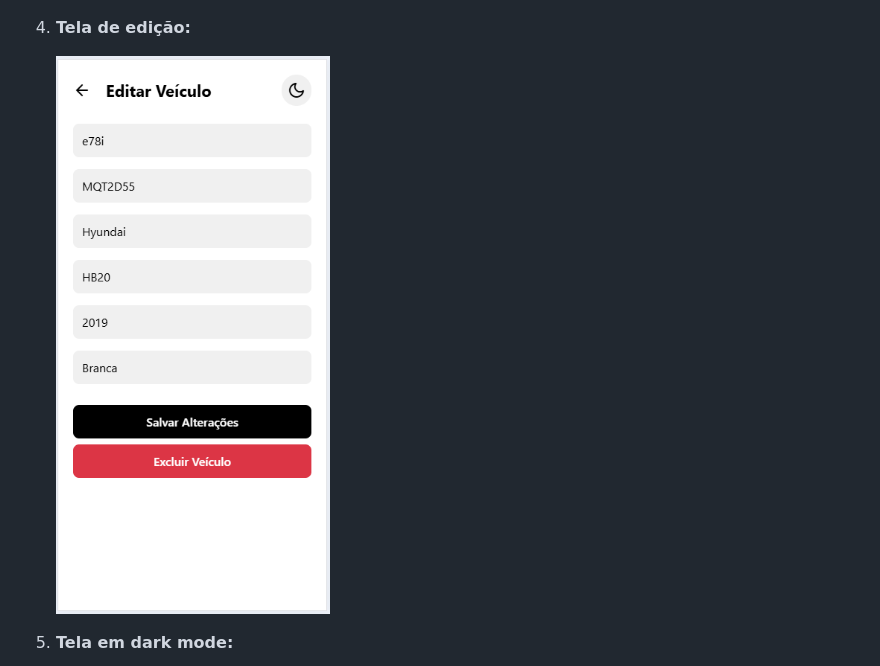
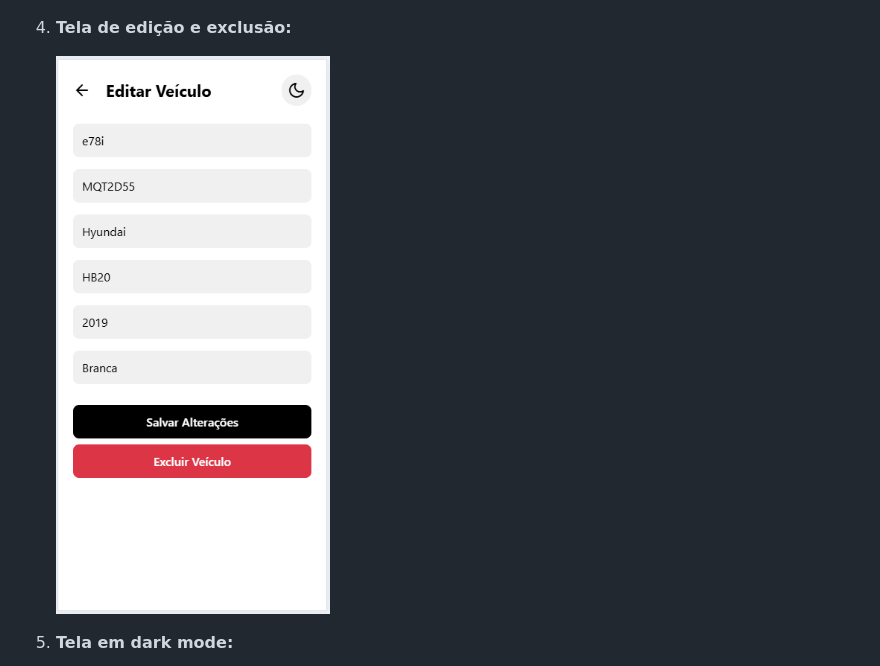
Before and after one commit to mhbordalo/vehicle-manager-app, a Markdown page: README.md, the part around one of its changes. Drawn GitHub-style.

```diff
--- a/README.md
+++ b/README.md
@@ -107,5 +107,5 @@ Este projeto é um aplicativo mobile e web desenvolvido em **React Native** com
 
    ![Create](assets/images/create.png)
 
-4. **Tela de edição:**
+4. **Tela de edição e exclusão:**
 
```
Also changed, not shown: other parts of README.md (+1 -1 lines).
